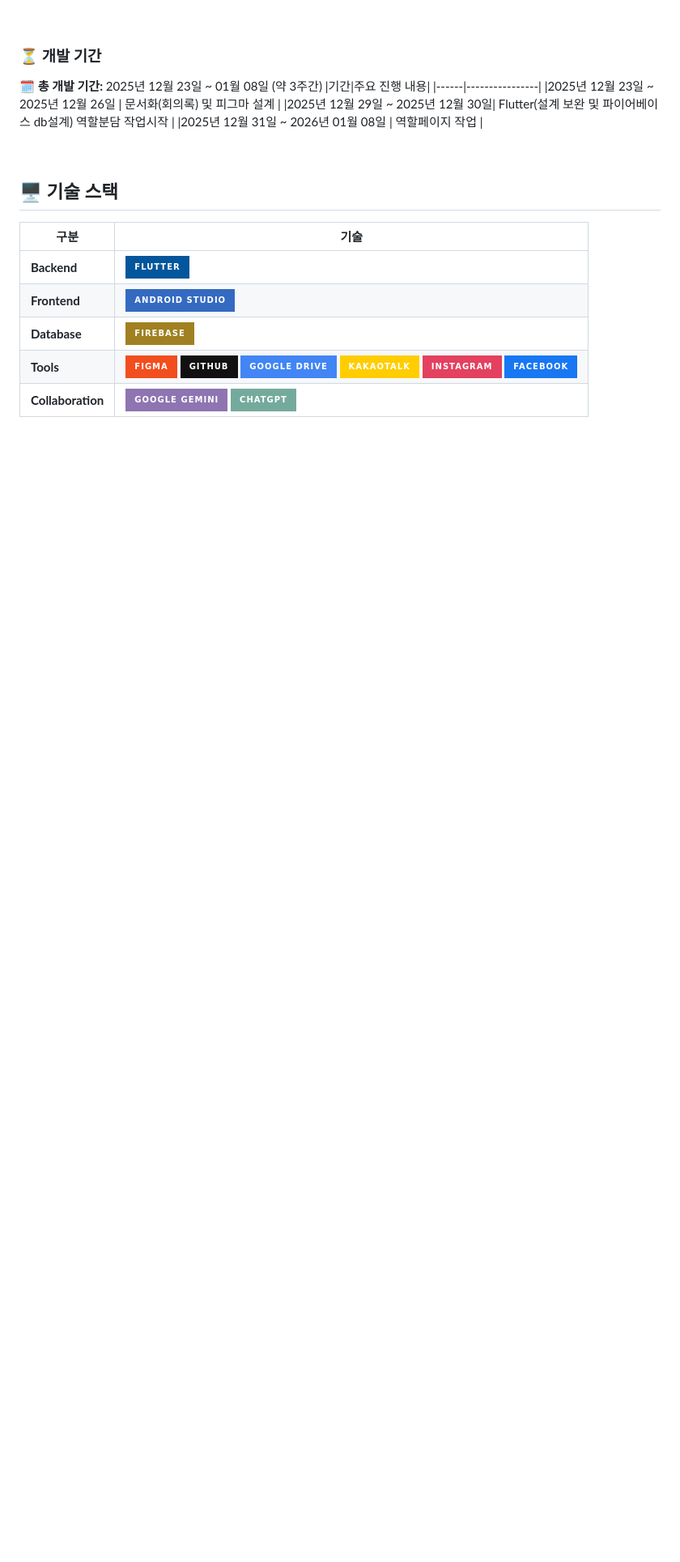
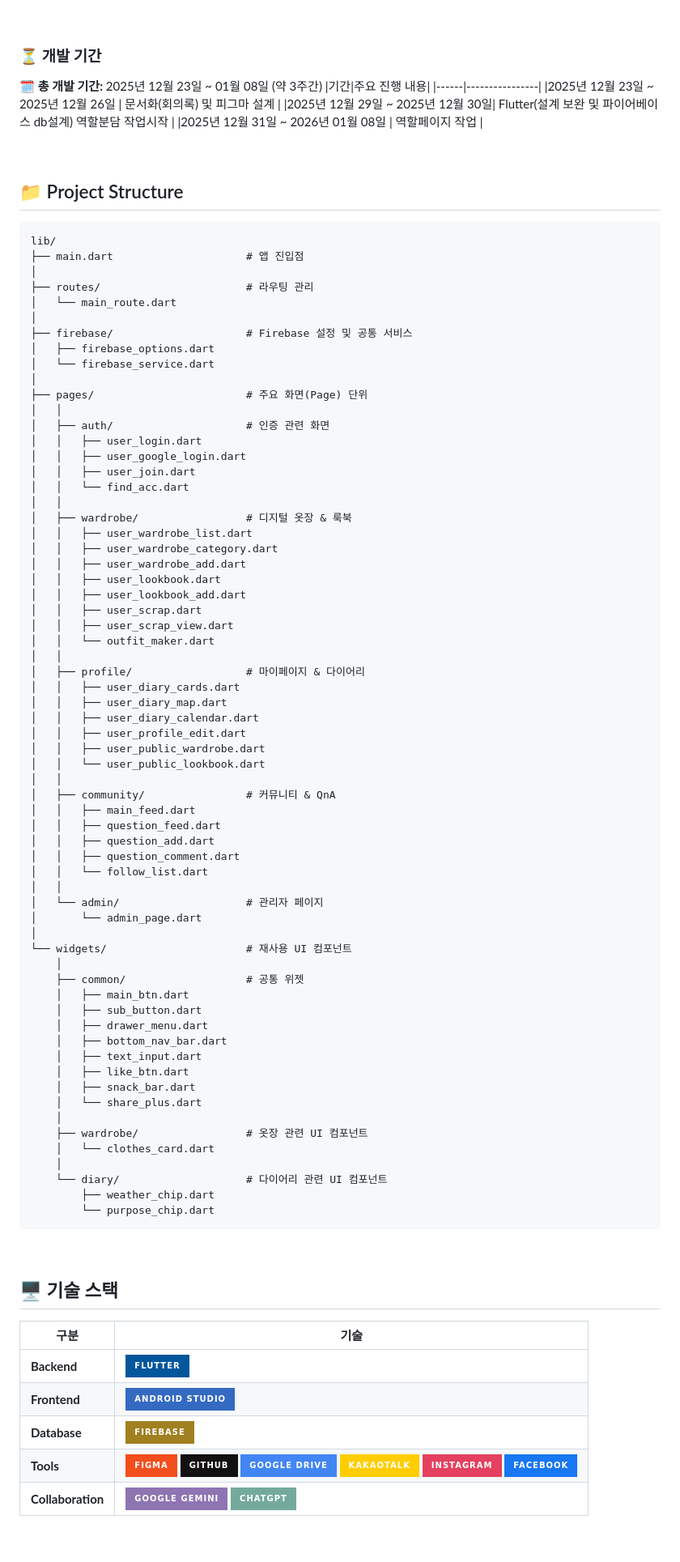
Before and after one commit to yeseul1008/FlutterTeamProject, a Markdown page: README.md, the part around the change. Shown at 81% size. GitHub-like rendering; badges without logos; blank space fills up the shorter version.

````diff
--- a/README.md
+++ b/README.md
@@ -20,6 +20,78 @@
 |2025년 12월 23일 ~ 2025년 12월 26일 | 문서화(회의록) 및 피그마 설계 |
 |2025년 12월 29일 ~ 2025년 12월 30일| Flutter(설계 보완 및 파이어베이스 db설계) 역할분담 작업시작 |
 |2025년 12월 31일 ~ 2026년 01월 08일 | 역할페이지 작업 |
+
+<br>
+
+## 📁 Project Structure
+
+```text
+lib/
+├── main.dart                     # 앱 진입점
+│
+├── routes/                       # 라우팅 관리
+│   └── main_route.dart
+│
+├── firebase/                     # Firebase 설정 및 공통 서비스
+│   ├── firebase_options.dart
+│   └── firebase_service.dart
+│
+├── pages/                        # 주요 화면(Page) 단위
+│   │
+│   ├── auth/                     # 인증 관련 화면
+│   │   ├── user_login.dart
+│   │   ├── user_google_login.dart
+│   │   ├── user_join.dart
+│   │   └── find_acc.dart
+│   │
+│   ├── wardrobe/                 # 디지털 옷장 & 룩북
+│   │   ├── user_wardrobe_list.dart
+│   │   ├── user_wardrobe_category.dart
+│   │   ├── user_wardrobe_add.dart
+│   │   ├── user_lookbook.dart
+│   │   ├── user_lookbook_add.dart
+│   │   ├── user_scrap.dart
+│   │   ├── user_scrap_view.dart
+│   │   └── outfit_maker.dart
+│   │
+│   ├── profile/                  # 마이페이지 & 다이어리
+│   │   ├── user_diary_cards.dart
+│   │   ├── user_diary_map.dart
+│   │   ├── user_diary_calendar.dart
+│   │   ├── user_profile_edit.dart
+│   │   ├── user_public_wardrobe.dart
+│   │   └── user_public_lookbook.dart
+│   │
+│   ├── community/                # 커뮤니티 & QnA
+│   │   ├── main_feed.dart
+│   │   ├── question_feed.dart
+│   │   ├── question_add.dart
+│   │   ├── question_comment.dart
+│   │   └── follow_list.dart
+│   │
+│   └── admin/                    # 관리자 페이지
+│       └── admin_page.dart
+│
+└── widgets/                      # 재사용 UI 컴포넌트
+    │
+    ├── common/                   # 공통 위젯
+    │   ├── main_btn.dart
+    │   ├── sub_button.dart
+    │   ├── drawer_menu.dart
+    │   ├── bottom_nav_bar.dart
+    │   ├── text_input.dart
+    │   ├── like_btn.dart
+    │   ├── snack_bar.dart
+    │   └── share_plus.dart
+    │
+    ├── wardrobe/                 # 옷장 관련 UI 컴포넌트
+    │   └── clothes_card.dart
+    │
+    └── diary/                    # 다이어리 관련 UI 컴포넌트
+        ├── weather_chip.dart
+        └── purpose_chip.dart
+```
+
 
 <br>
 
````
